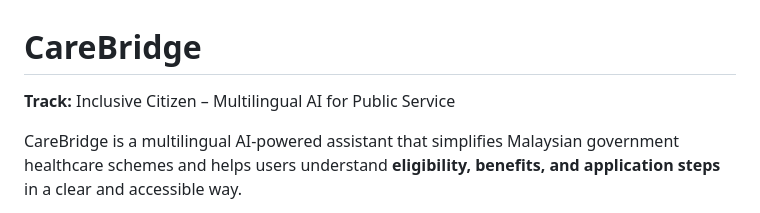
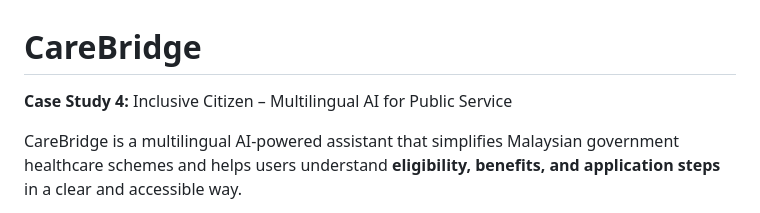
Before and after one commit to 1111-wen/vhack-ai-assistant, a Markdown page: README.md, the part around the change. Rendered like a GitHub page.

```diff
--- a/README.md
+++ b/README.md
@@ -1,5 +1,5 @@
 # CareBridge
-**Track:** Inclusive Citizen – Multilingual AI for Public Service
+**Case Study 4:** Inclusive Citizen – Multilingual AI for Public Service
 
 CareBridge is a multilingual AI-powered assistant that simplifies Malaysian government healthcare schemes and helps users understand **eligibility, benefits, and application steps** in a clear and accessible way.
 
```
